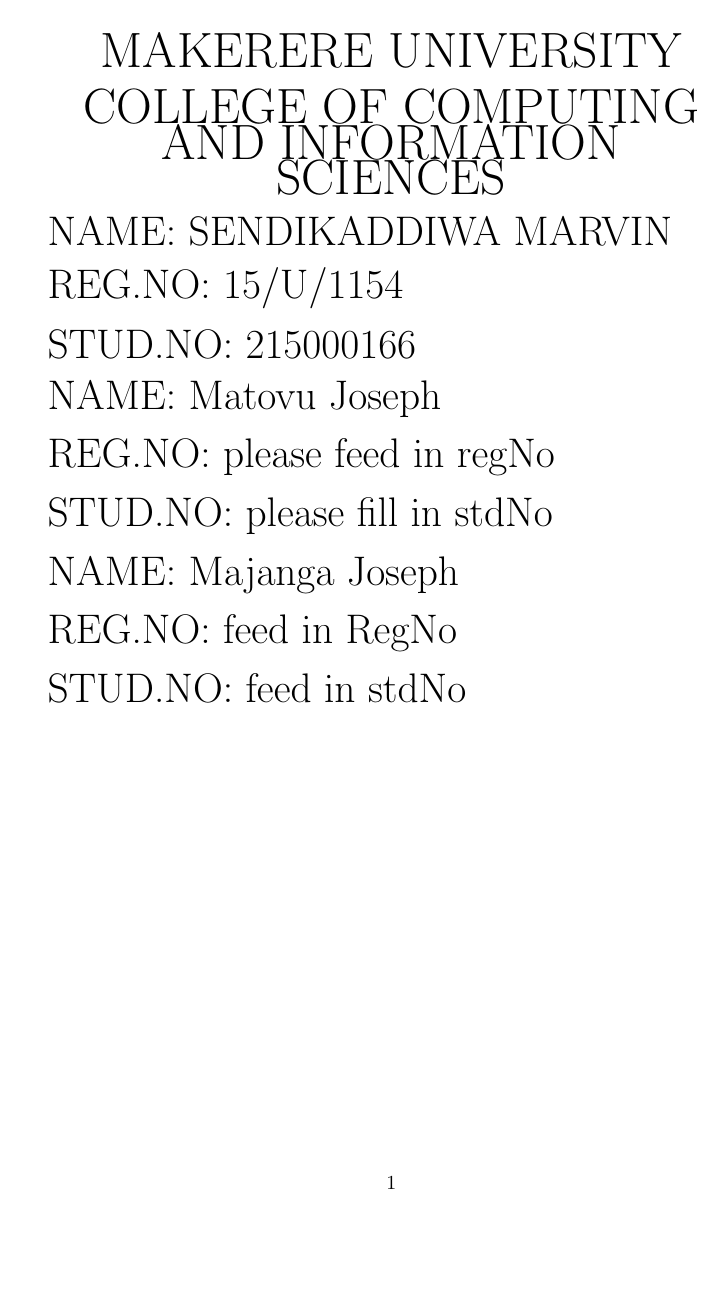
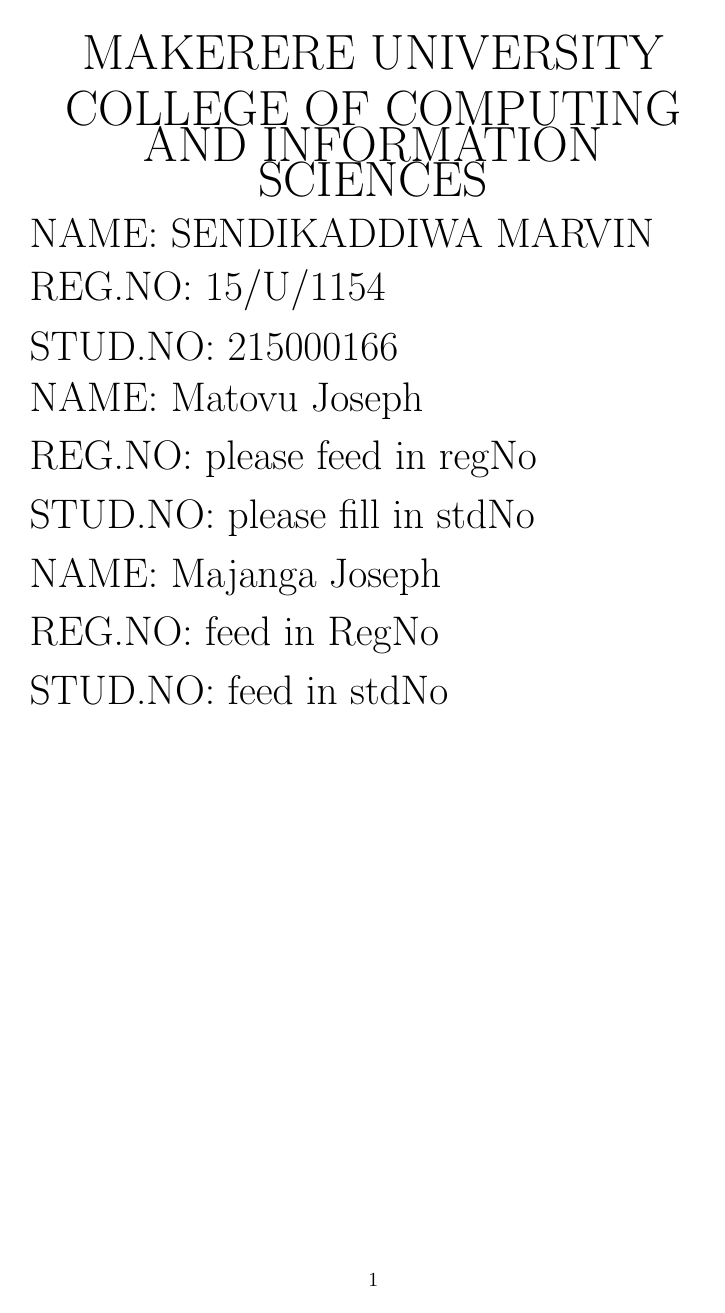
Before and after one commit to sendimarvin/Concept_paper_on_Automated_Analysis_of_Nash_Aquilibria_in_Iterated_Boolean_Games, a LaTeX problem sheet (concept paper assignment2.tex): page 1 of 4 before the commit and page 1 of 3 after it. Compiled offline with pdfLaTeX.

Commit message:
i have changed the formatting to a4 paper

```diff
--- a/concept paper assignment2.tex
+++ b/concept paper assignment2.tex
@@ -1,4 +1,4 @@
-\documentclass[14pt]{article}
+\documentclass[14pt, a4paper]{article}
 
 
 	\begin{document}
```
